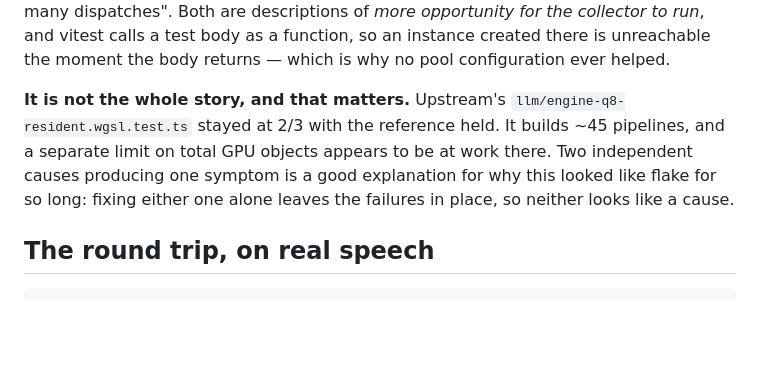
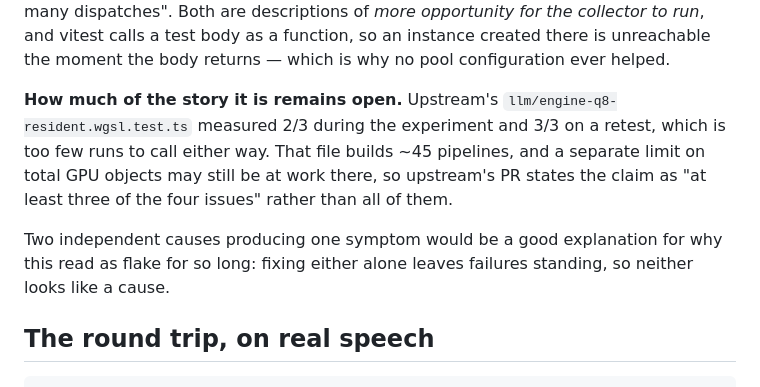
Before and after one commit to m96-chan/voxshot, a Markdown page: spike/dacvae/README.md, the part around the change. Drawn GitHub-style; blank space fills up the shorter version.

Commit message:
Correct the retest number for engine-q8-resident
The README said that file stayed at 2/3 with the reference held. Upstream
retested and got 3/3. Two runs of a race is not evidence either way, so the
claim is now stated as open rather than as a known limit — which is also how
upstream's PR words it: at least three of the four issues, not all four.

Refs #138

Co-Authored-By: Claude Opus 5 (1M context) <noreply@anthropic.com>

```diff
--- a/spike/dacvae/README.md
+++ b/spike/dacvae/README.md
@@ -131,12 +131,16 @@ descriptions of *more opportunity for the collector to run*, and vitest calls a
 test body as a function, so an instance created there is unreachable the moment
 the body returns — which is why no pool configuration ever helped.
 
-**It is not the whole story, and that matters.** Upstream's
-`llm/engine-q8-resident.wgsl.test.ts` stayed at 2/3 with the reference held. It
-builds ~45 pipelines, and a separate limit on total GPU objects appears to be at
-work there. Two independent causes producing one symptom is a good explanation
-for why this looked like flake for so long: fixing either one alone leaves the
-failures in place, so neither looks like a cause.
+**How much of the story it is remains open.** Upstream's
+`llm/engine-q8-resident.wgsl.test.ts` measured 2/3 during the experiment and
+3/3 on a retest, which is too few runs to call either way. That file builds ~45
+pipelines, and a separate limit on total GPU objects may still be at work there,
+so upstream's PR states the claim as "at least three of the four issues" rather
+than all of them.
+
+Two independent causes producing one symptom would be a good explanation for
+why this read as flake for so long: fixing either alone leaves failures
+standing, so neither looks like a cause.
 
 ## The round trip, on real speech
 
```
